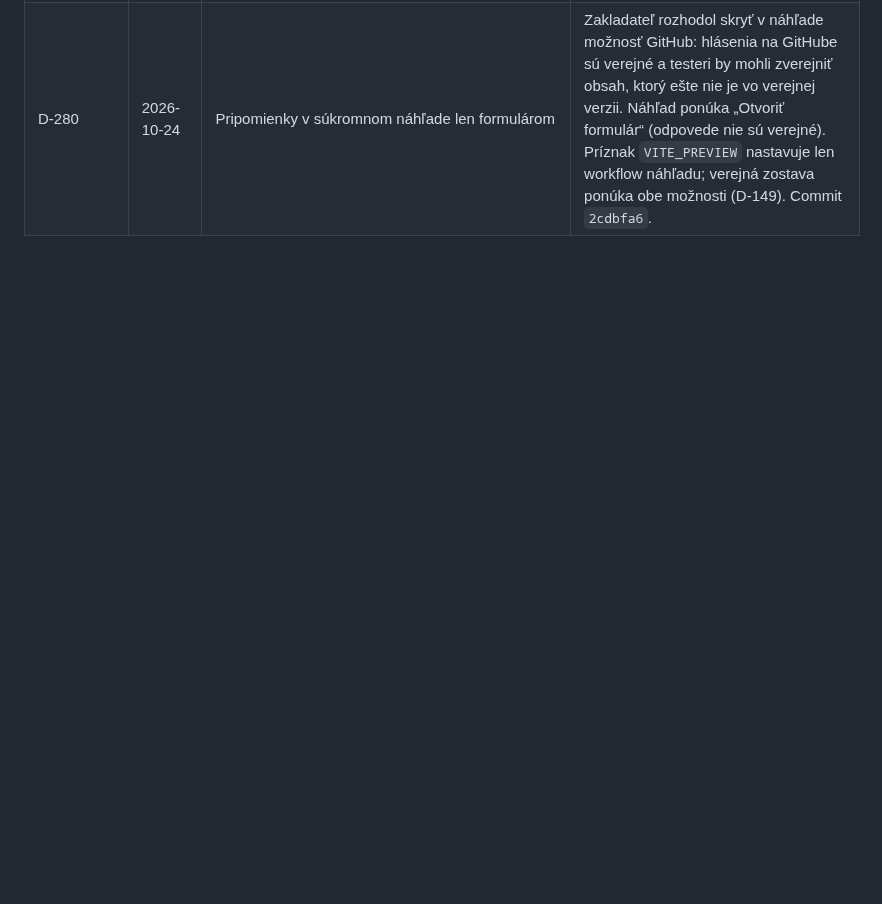
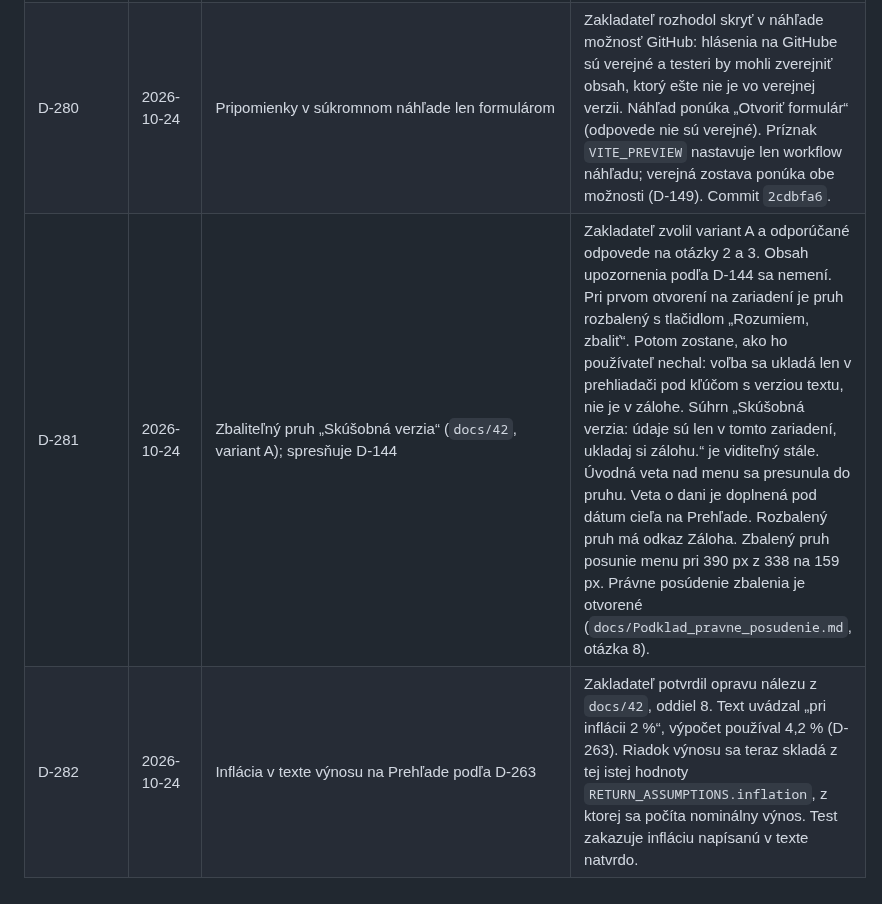
Before and after one commit to melisik/financna-sloboda, a Markdown page: decisions/Decisions.md, the part around the change. Rendered like a GitHub page; blank space fills up the shorter version.

```diff
--- a/decisions/Decisions.md
+++ b/decisions/Decisions.md
@@ -282,3 +282,5 @@
 | D-278 | 2026-10-24 | Jednotný vizuálny štýl (docs/39) | Zakladateľ schválil návrh s odporúčanými voľbami: hlavná akcia na konci formulára, pomocné odkazy ako textové odkazy (`btnLink`), štyri tóny upozornení, rozsah tokeny, komponenty a najčastejšie opakovania. Farby bez zmeny (kontrast spĺňa WCAG AA). Nové tokeny `--focus`, `--link`, `--warn-border` a štyri veľkosti písma. Tlačidlá a odkazy majú výšku 44 px (`box-sizing: border-box`). Zvyšné inline štýly sa migrujú postupne. Mení sa len vzhľad. |
 | D-279 | 2026-10-24 | Výška menu na telefóne: variant C (`docs/40`) | Zakladateľ zvolil variant C. Päť skupín ostáva viditeľných; sekcie vybranej skupiny sú na úzkej obrazovke v jednom riadku, ktorý sa posúva do strany, a od 600 px sa zalomia. Aktívna sekcia sa posunie do viditeľnej časti riadku. Prilepené menu v skupine Peniaze pri 390 px kleslo z 267 px na 167 px. Mení sa len rozloženie menu. |
 | D-280 | 2026-10-24 | Pripomienky v súkromnom náhľade len formulárom | Zakladateľ rozhodol skryť v náhľade možnosť GitHub: hlásenia na GitHube sú verejné a testeri by mohli zverejniť obsah, ktorý ešte nie je vo verejnej verzii. Náhľad ponúka „Otvoriť formulár“ (odpovede nie sú verejné). Príznak `VITE_PREVIEW` nastavuje len workflow náhľadu; verejná zostava ponúka obe možnosti (D-149). Commit `2cdbfa6`. |
+| D-281 | 2026-10-24 | Zbaliteľný pruh „Skúšobná verzia“ (`docs/42`, variant A); spresňuje D-144 | Zakladateľ zvolil variant A a odporúčané odpovede na otázky 2 a 3. Obsah upozornenia podľa D-144 sa nemení. Pri prvom otvorení na zariadení je pruh rozbalený s tlačidlom „Rozumiem, zbaliť“. Potom zostane, ako ho používateľ nechal: voľba sa ukladá len v prehliadači pod kľúčom s verziou textu, nie je v zálohe. Súhrn „Skúšobná verzia: údaje sú len v tomto zariadení, ukladaj si zálohu.“ je viditeľný stále. Úvodná veta nad menu sa presunula do pruhu. Veta o dani je doplnená pod dátum cieľa na Prehľade. Rozbalený pruh má odkaz Záloha. Zbalený pruh posunie menu pri 390 px z 338 na 159 px. Právne posúdenie zbalenia je otvorené (`docs/Podklad_pravne_posudenie.md`, otázka 8). |
+| D-282 | 2026-10-24 | Inflácia v texte výnosu na Prehľade podľa D-263 | Zakladateľ potvrdil opravu nálezu z `docs/42`, oddiel 8. Text uvádzal „pri inflácii 2 %“, výpočet používal 4,2 % (D-263). Riadok výnosu sa teraz skladá z tej istej hodnoty `RETURN_ASSUMPTIONS.inflation`, z ktorej sa počíta nominálny výnos. Test zakazuje infláciu napísanú v texte natvrdo. |
```
Also changed, not shown: docs/42_Navrh_zbalitelny_pruh.md (+27 -1 lines), docs/Podklad_pravne_posudenie.md (+2 -1 lines), docs/obrazky/42/po-rozbaleny-390.png (added), docs/obrazky/42/po-zbaleny-390-tmavy.png (added), 8 other files.
